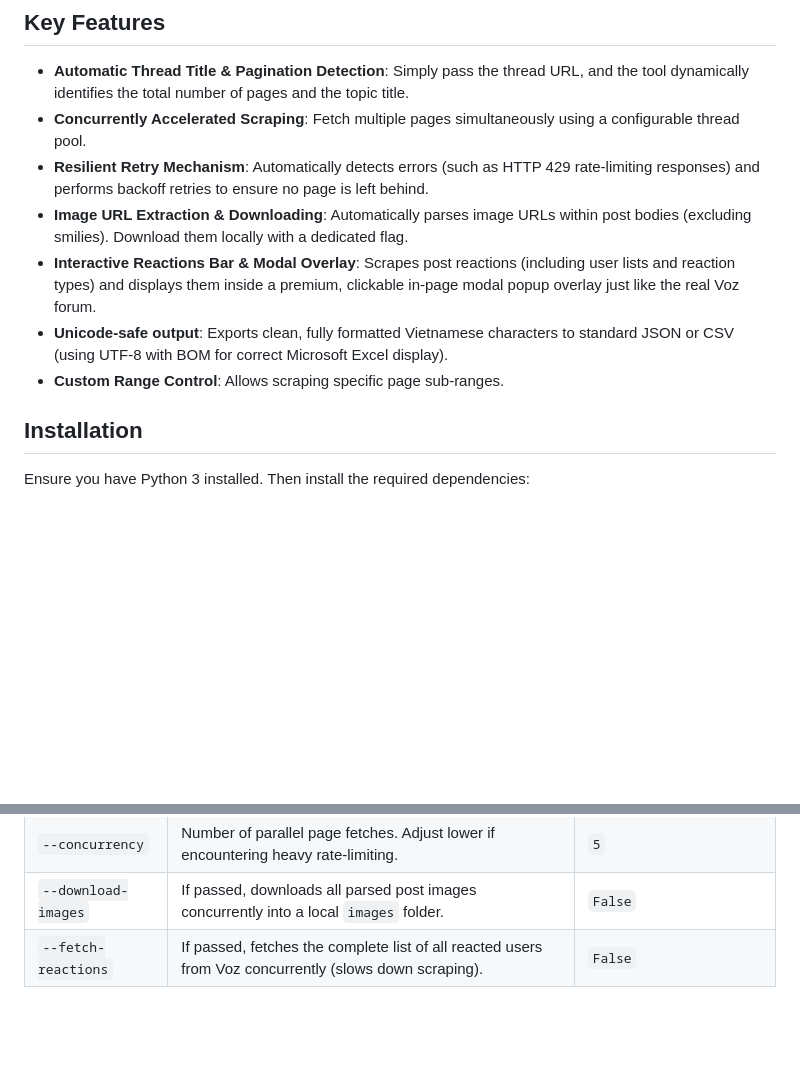
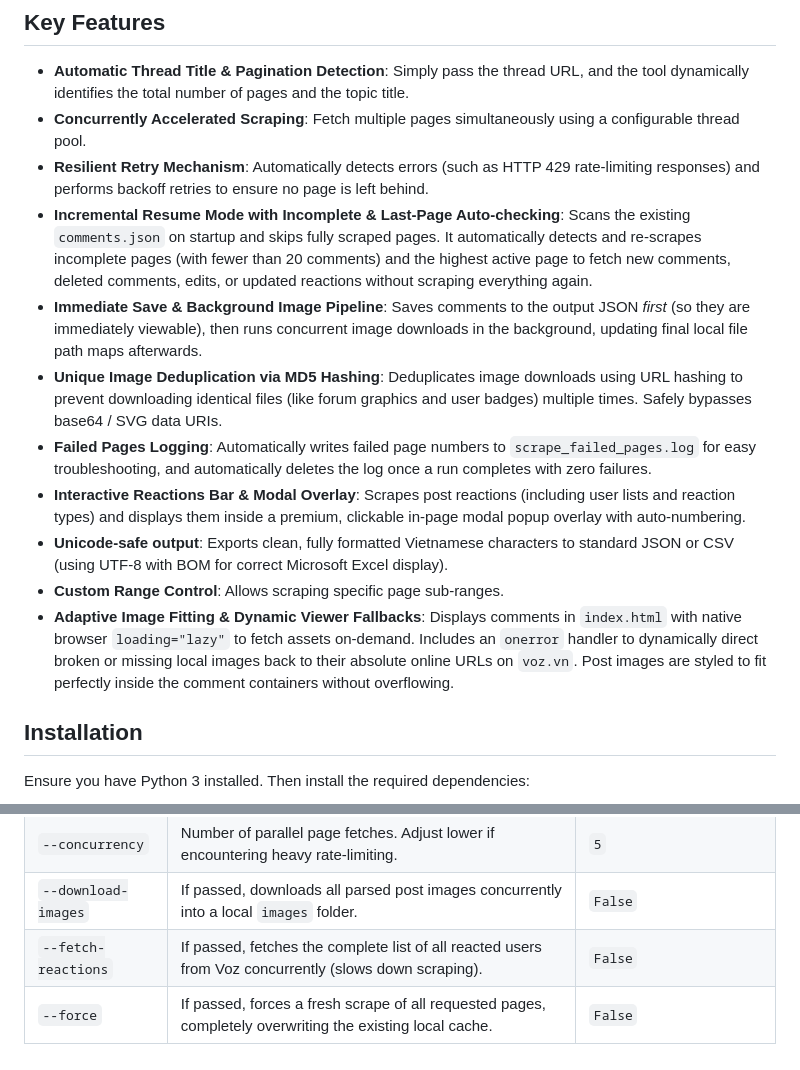
Before and after one commit to zncodehub/Scrape-Voz, a Markdown page: README.md, 2 parts joined by grey strips. GitHub-like rendering; blank space fills up the shorter version.

Commit message:
Update README with caching, deduplication, error logging, and adaptive layout improvements

```diff
--- a/README.md
+++ b/README.md
@@ -9,10 +9,14 @@ This tool leverages the smart capabilities of Browserless to fetch pages efficie
 - **Automatic Thread Title & Pagination Detection**: Simply pass the thread URL, and the tool dynamically identifies the total number of pages and the topic title.
 - **Concurrently Accelerated Scraping**: Fetch multiple pages simultaneously using a configurable thread pool.
 - **Resilient Retry Mechanism**: Automatically detects errors (such as HTTP 429 rate-limiting responses) and performs backoff retries to ensure no page is left behind.
-- **Image URL Extraction & Downloading**: Automatically parses image URLs within post bodies (excluding smilies). Download them locally with a dedicated flag.
-- **Interactive Reactions Bar & Modal Overlay**: Scrapes post reactions (including user lists and reaction types) and displays them inside a premium, clickable in-page modal popup overlay just like the real Voz forum.
+- **Incremental Resume Mode with Incomplete & Last-Page Auto-checking**: Scans the existing `comments.json` on startup and skips fully scraped pages. It automatically detects and re-scrapes incomplete pages (with fewer than 20 comments) and the highest active page to fetch new comments, deleted comments, edits, or updated reactions without scraping everything again.
+- **Immediate Save & Background Image Pipeline**: Saves comments to the output JSON *first* (so they are immediately viewable), then runs concurrent image downloads in the background, updating final local file path maps afterwards.
+- **Unique Image Deduplication via MD5 Hashing**: Deduplicates image downloads using URL hashing to prevent downloading identical files (like forum graphics and user badges) multiple times. Safely bypasses base64 / SVG data URIs.
+- **Failed Pages Logging**: Automatically writes failed page numbers to `scrape_failed_pages.log` for easy troubleshooting, and automatically deletes the log once a run completes with zero failures.
+- **Interactive Reactions Bar & Modal Overlay**: Scrapes post reactions (including user lists and reaction types) and displays them inside a premium, clickable in-page modal popup overlay with auto-numbering.
 - **Unicode-safe output**: Exports clean, fully formatted Vietnamese characters to standard JSON or CSV (using UTF-8 with BOM for correct Microsoft Excel display).
 - **Custom Range Control**: Allows scraping specific page sub-ranges.
+- **Adaptive Image Fitting & Dynamic Viewer Fallbacks**: Displays comments in `index.html` with native browser `loading="lazy"` to fetch assets on-demand. Includes an `onerror` handler to dynamically direct broken or missing local images back to their absolute online URLs on `voz.vn`. Post images are styled to fit perfectly inside the comment containers without overflowing.
 
 ## Installation
 
@@ -80,3 +84,4 @@ python scrape_voz.py --url <THREAD_URL> \
 | `--concurrency` | Number of parallel page fetches. Adjust lower if encountering heavy rate-limiting. | `5` |
 | `--download-images` | If passed, downloads all parsed post images concurrently into a local `images` folder. | `False` |
 | `--fetch-reactions` | If passed, fetches the complete list of all reacted users from Voz concurrently (slows down scraping). | `False` |
+| `--force` | If passed, forces a fresh scrape of all requested pages, completely overwriting the existing local cache. | `False` |
```
